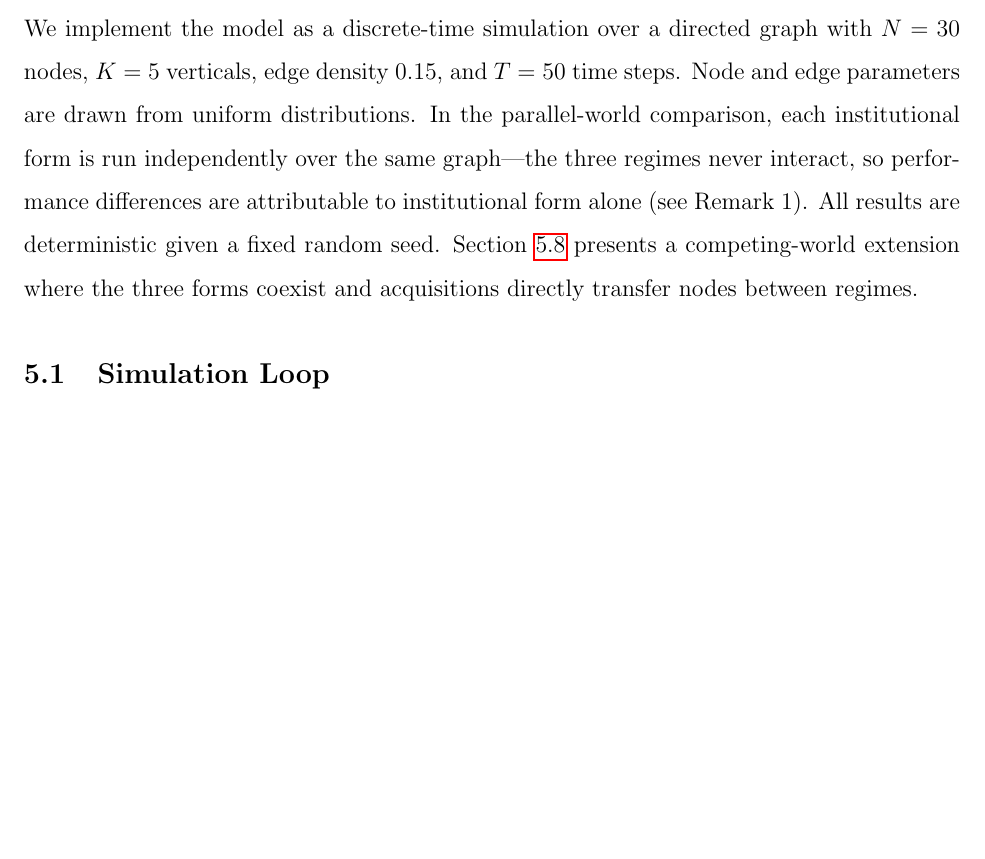
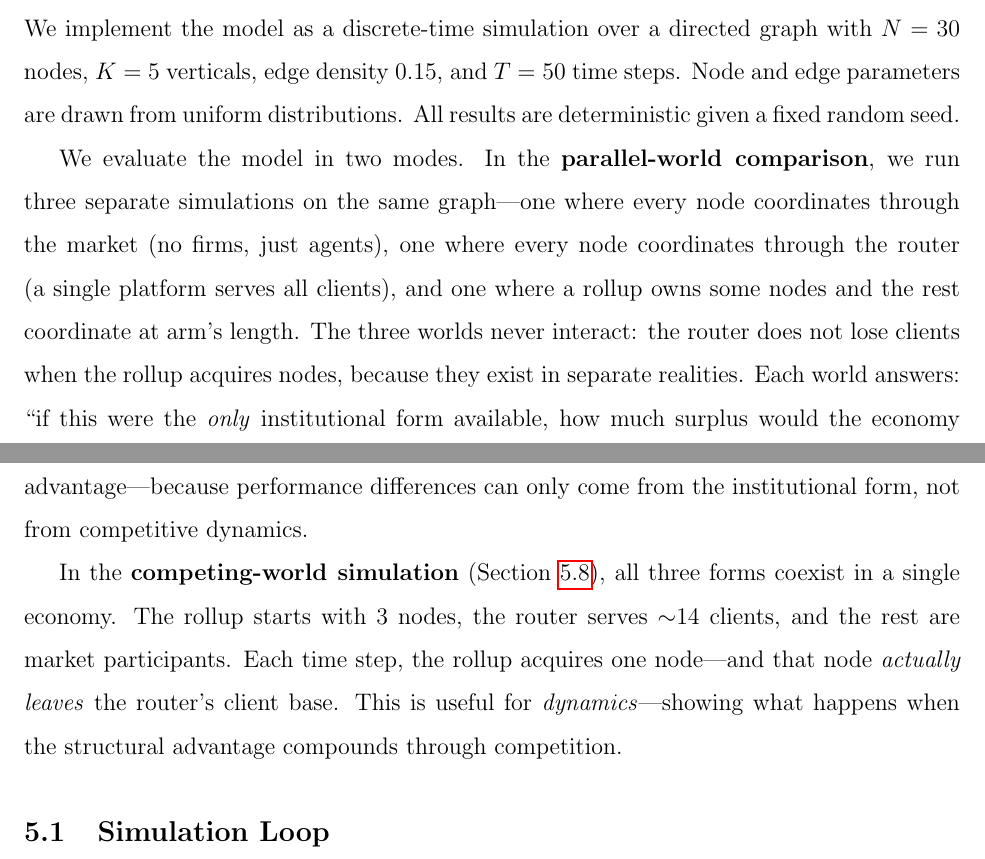
Before and after one commit to sorenlarson/against-coasean-singularity, a LaTeX paper (paper/cybernetic_arbitrage.tex): part of page 28 of 44 before the commit and two parts of pages 28 and 29 of 44 after it, the two joined at a grey line, cut so that both start at the same text, the shorter picture padded with empty space. Compiled offline with pdfLaTeX.

Commit message:
Expand parallel vs competing world explanation with clear intuition
Parallel: three separate realities, each with one institutional form only.
Useful for attribution. Competing: one economy, three forms coexisting,
rollup acquires from router. Useful for dynamics.

Co-Authored-By: Claude Opus 4.6 (1M context) <noreply@anthropic.com>

```diff
--- a/paper/cybernetic_arbitrage.tex
+++ b/paper/cybernetic_arbitrage.tex
@@ -572,7 +572,11 @@ Proposition~\ref{prop:super} is important because it addresses the critique that
 \section{Computational Results}
 %=============================================================================
 
-We implement the model as a discrete-time simulation over a directed graph with $N = 30$ nodes, $K = 5$ verticals, edge density 0.15, and $T = 50$ time steps. Node and edge parameters are drawn from uniform distributions. In the parallel-world comparison, each institutional form is run independently over the same graph---the three regimes never interact, so performance differences are attributable to institutional form alone (see Remark~1). All results are deterministic given a fixed random seed. Section~\ref{sec:competing} presents a competing-world extension where the three forms coexist and acquisitions directly transfer nodes between regimes.
+We implement the model as a discrete-time simulation over a directed graph with $N = 30$ nodes, $K = 5$ verticals, edge density 0.15, and $T = 50$ time steps. Node and edge parameters are drawn from uniform distributions. All results are deterministic given a fixed random seed.
+
+We evaluate the model in two modes. In the \textbf{parallel-world comparison}, we run three separate simulations on the same graph---one where every node coordinates through the market (no firms, just agents), one where every node coordinates through the router (a single platform serves all clients), and one where a rollup owns some nodes and the rest coordinate at arm's length. The three worlds never interact: the router does not lose clients when the rollup acquires nodes, because they exist in separate realities. Each world answers: ``if this were the \textit{only} institutional form available, how much surplus would the economy generate?'' This is useful for \textit{attribution}---isolating which channels create the structural advantage---because performance differences can only come from the institutional form, not from competitive dynamics.
+
+In the \textbf{competing-world simulation} (Section~\ref{sec:competing}), all three forms coexist in a single economy. The rollup starts with 3 nodes, the router serves $\sim$14 clients, and the rest are market participants. Each time step, the rollup acquires one node---and that node \textit{actually leaves} the router's client base. This is useful for \textit{dynamics}---showing what happens when the structural advantage compounds through competition.
 
 \subsection{Simulation Loop}
 
```
Also changed, not shown: paper/cybernetic_arbitrage.pdf.
